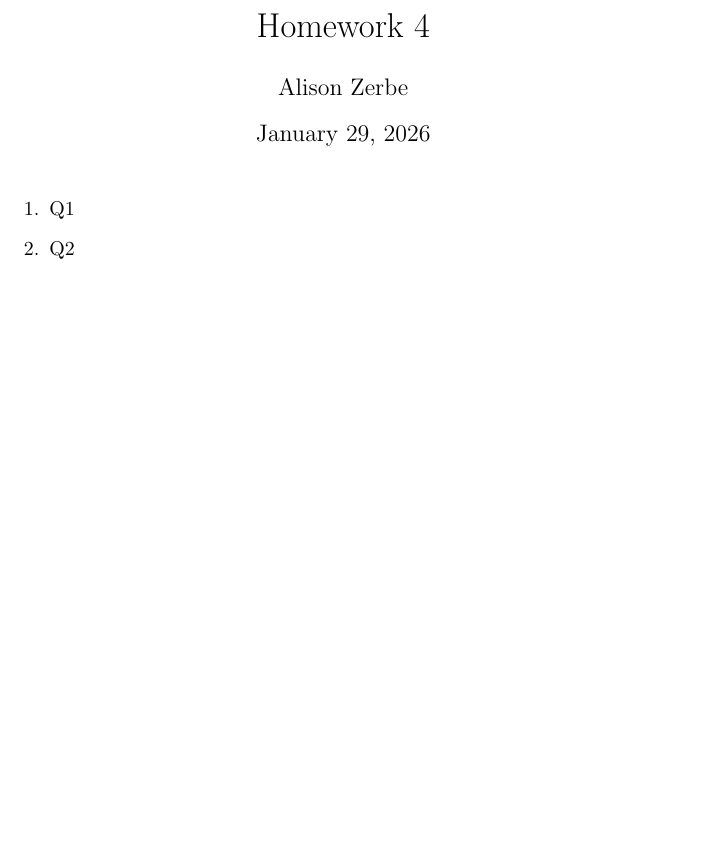
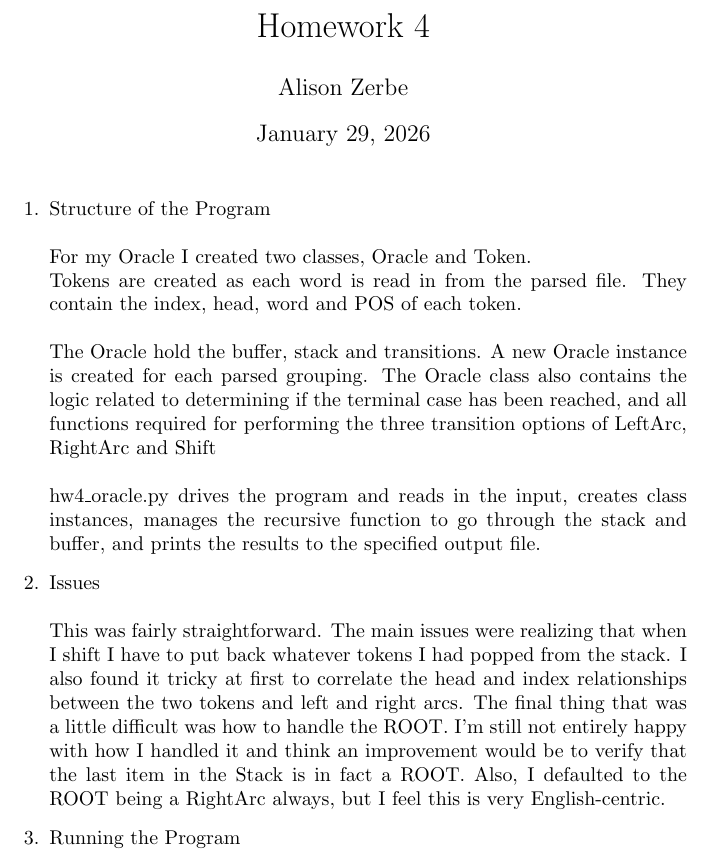
Before and after one commit to AlisonZ/571-HW4, a LaTeX document (readme.tex): part of the page, cut so that both start at the same text, the shorter picture padded with empty space. Compiled offline with pdfLaTeX.

Commit message:
adds readme

```diff
--- a/readme.tex
+++ b/readme.tex
@@ -6,7 +6,23 @@
     \author{Alison Zerbe}
     \maketitle{}
    \begin{enumerate}
-    \item Q1
-    \item Q2
+    \item Structure of the Program \\\\
+    For my Oracle I created two classes, Oracle and Token. \\
+    Tokens are created as each word is read in from the parsed file. They contain the
+    index, head, word and POS of each token.\\\\
+    The Oracle hold the buffer, stack and transitions. A new Oracle instance is created for each parsed grouping.
+    The Oracle class also contains the logic related to determining if the terminal case has been reached, and all functions
+    required for performing the three transition options of LeftArc, RightArc and Shift \\\\
+    hw4_oracle.py drives the program and reads in the input, creates class instances, manages the recursive function to go through the stack and buffer,
+    and prints the results to the specified output file.
+
+    \item Issues \\\\
+    This was fairly straightforward. The main issues were realizing that when I shift I have to put back whatever tokens I had popped from the stack.
+    I also found it tricky at first to correlate the head and index relationships between the two tokens and left and right arcs.
+    The final thing that was a little difficult was how to handle the ROOT. I'm still not entirely happy with how I handled it and think an
+    improvement would be to verify that the last item in the Stack is in fact a ROOT. Also, I defaulted to the ROOT being a RightArc always, but I feel
+    this is very English-centric.
+
+    \item Running the Program \\
    \end{enumerate}
 \end{document}
```
